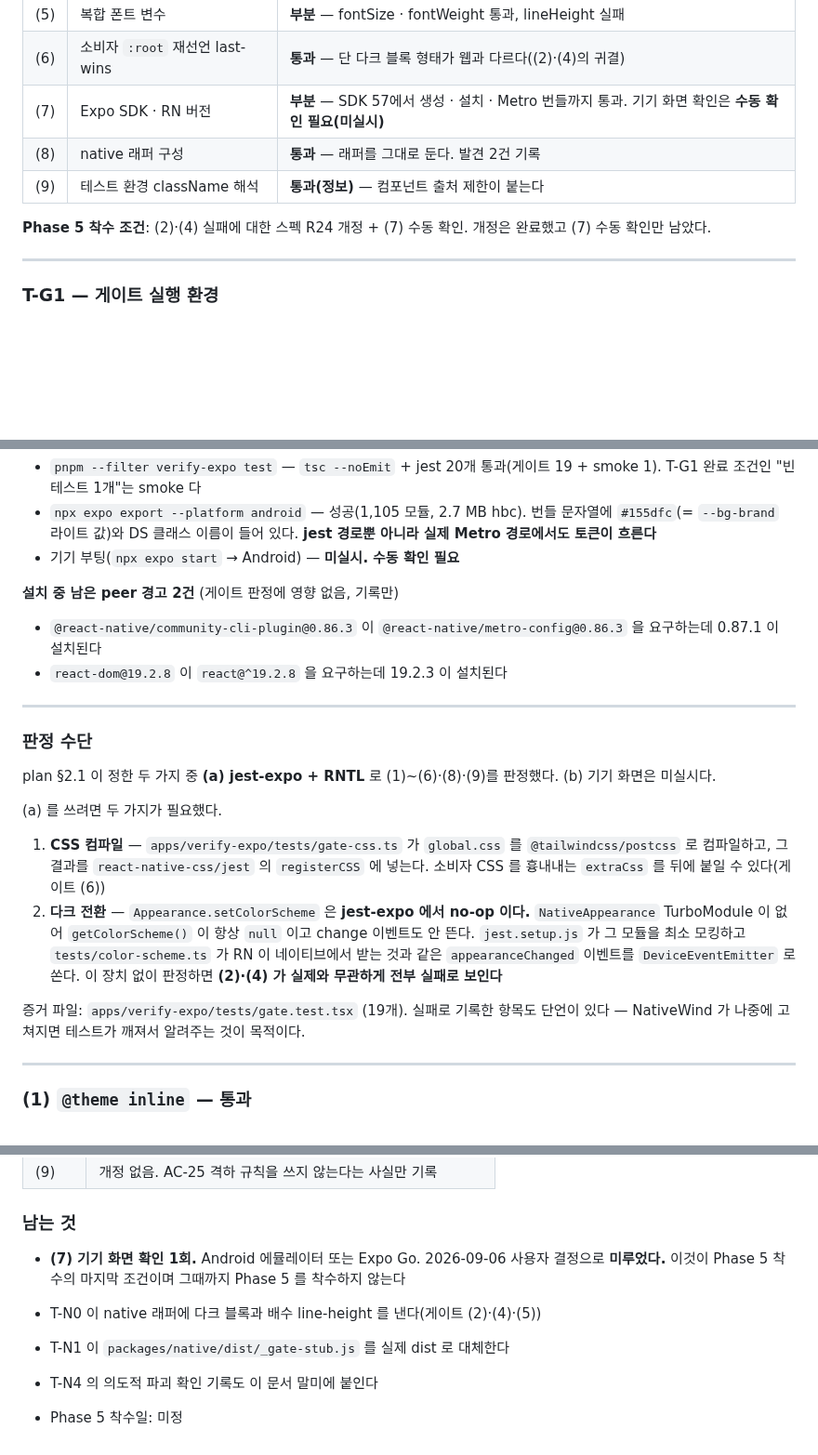
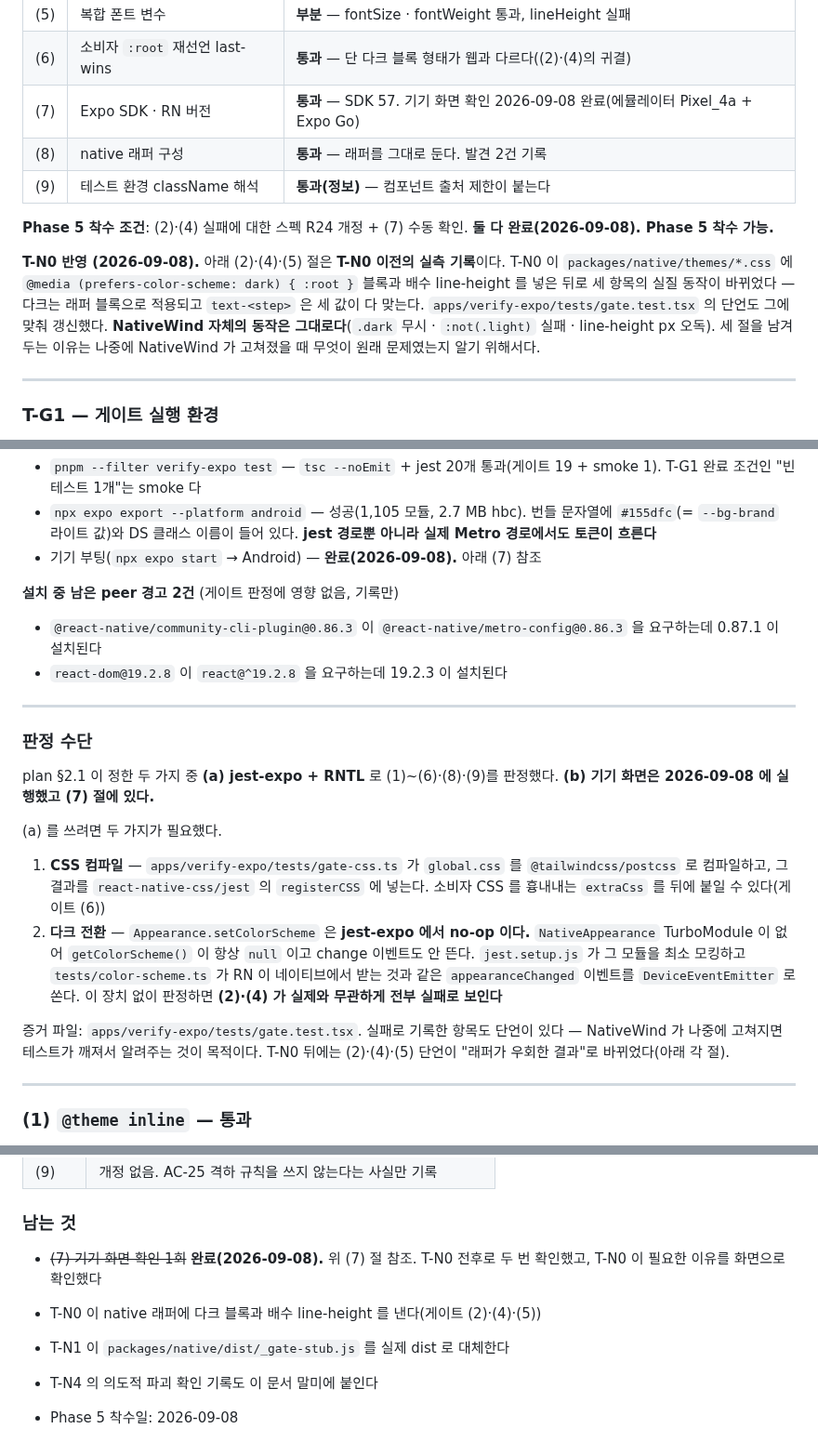
Before and after one commit to eeennsu/design-system, a Markdown page: docs/gate-c19.md, 3 parts joined by grey strips. Shown at 93% size. Rendered like a GitHub page; blank space fills up the shorter version.

```diff
--- a/docs/gate-c19.md
+++ b/docs/gate-c19.md
@@ -68,11 +68,13 @@ Phase 5(native) 착수 전에만 필요하다. 9항목은 [plan.md](plan.md) §2
 | (4) | `:root:not(.light)` | **실패** — `:not(.light)` 이 원인. `:not` 을 뺀 `:root` 는 동작한다. R24 개정 대상 |
 | (5) | 복합 폰트 변수 | **부분** — fontSize · fontWeight 통과, lineHeight 실패 |
 | (6) | 소비자 `:root` 재선언 last-wins | **통과** — 단 다크 블록 형태가 웹과 다르다((2)·(4)의 귀결) |
-| (7) | Expo SDK · RN 버전 | **부분** — SDK 57에서 생성 · 설치 · Metro 번들까지 통과. 기기 화면 확인은 **수동 확인 필요(미실시)** |
+| (7) | Expo SDK · RN 버전 | **통과** — SDK 57. 기기 화면 확인 2026-09-08 완료(에뮬레이터 Pixel_4a + Expo Go) |
 | (8) | native 래퍼 구성 | **통과** — 래퍼를 그대로 둔다. 발견 2건 기록 |
 | (9) | 테스트 환경 className 해석 | **통과(정보)** — 컴포넌트 출처 제한이 붙는다 |
 
-**Phase 5 착수 조건**: (2)·(4) 실패에 대한 스펙 R24 개정 + (7) 수동 확인. 개정은 완료했고 (7) 수동 확인만 남았다.
+**Phase 5 착수 조건**: (2)·(4) 실패에 대한 스펙 R24 개정 + (7) 수동 확인. **둘 다 완료(2026-09-08). Phase 5 착수 가능.**
+
+**T-N0 반영 (2026-09-08).** 아래 (2)·(4)·(5) 절은 **T-N0 이전의 실측 기록**이다. T-N0 이 `packages/native/themes/*.css` 에 `@media (prefers-color-scheme: dark) { :root }` 블록과 배수 line-height 를 넣은 뒤로 세 항목의 실질 동작이 바뀌었다 — 다크는 래퍼 블록으로 적용되고 `text-<step>` 은 세 값이 다 맞는다. `apps/verify-expo/tests/gate.test.tsx` 의 단언도 그에 맞춰 갱신했다. **NativeWind 자체의 동작은 그대로다**(`.dark` 무시 · `:not(.light)` 실패 · line-height px 오독). 세 절을 남겨 두는 이유는 나중에 NativeWind 가 고쳐졌을 때 무엇이 원래 문제였는지 알기 위해서다.
 
 ---
 
@@ -122,7 +124,7 @@ Phase 5(native) 착수 전에만 필요하다. 9항목은 [plan.md](plan.md) §2
 
 - `pnpm --filter verify-expo test` — `tsc --noEmit` + jest 20개 통과(게이트 19 + smoke 1). T-G1 완료 조건인 "빈 테스트 1개"는 smoke 다
 - `npx expo export --platform android` — 성공(1,105 모듈, 2.7 MB hbc). 번들 문자열에 `#155dfc`(= `--bg-brand` 라이트 값)와 DS 클래스 이름이 들어 있다. **jest 경로뿐 아니라 실제 Metro 경로에서도 토큰이 흐른다**
-- 기기 부팅(`npx expo start` → Android) — **미실시. 수동 확인 필요**
+- 기기 부팅(`npx expo start` → Android) — **완료(2026-09-08).** 아래 (7) 참조
 
 **설치 중 남은 peer 경고 2건** (게이트 판정에 영향 없음, 기록만)
 
@@ -133,14 +135,14 @@ Phase 5(native) 착수 전에만 필요하다. 9항목은 [plan.md](plan.md) §2
 
 ### 판정 수단
 
-plan §2.1 이 정한 두 가지 중 **(a) jest-expo + RNTL** 로 (1)~(6)·(8)·(9)를 판정했다. (b) 기기 화면은 미실시다.
+plan §2.1 이 정한 두 가지 중 **(a) jest-expo + RNTL** 로 (1)~(6)·(8)·(9)를 판정했다. **(b) 기기 화면은 2026-09-08 에 실행했고 (7) 절에 있다.**
 
 (a) 를 쓰려면 두 가지가 필요했다.
 
 1. **CSS 컴파일** — `apps/verify-expo/tests/gate-css.ts` 가 `global.css` 를 `@tailwindcss/postcss` 로 컴파일하고, 그 결과를 `react-native-css/jest` 의 `registerCSS` 에 넣는다. 소비자 CSS 를 흉내내는 `extraCss` 를 뒤에 붙일 수 있다(게이트 (6))
 2. **다크 전환** — `Appearance.setColorScheme` 은 **jest-expo 에서 no-op 이다.** `NativeAppearance` TurboModule 이 없어 `getColorScheme()` 이 항상 `null` 이고 change 이벤트도 안 뜬다. `jest.setup.js` 가 그 모듈을 최소 모킹하고 `tests/color-scheme.ts` 가 RN 이 네이티브에서 받는 것과 같은 `appearanceChanged` 이벤트를 `DeviceEventEmitter` 로 쏜다. 이 장치 없이 판정하면 **(2)·(4) 가 실제와 무관하게 전부 실패로 보인다**
 
-증거 파일: `apps/verify-expo/tests/gate.test.tsx` (19개). 실패로 기록한 항목도 단언이 있다 — NativeWind 가 나중에 고쳐지면 테스트가 깨져서 알려주는 것이 목적이다.
+증거 파일: `apps/verify-expo/tests/gate.test.tsx`. 실패로 기록한 항목도 단언이 있다 — NativeWind 가 나중에 고쳐지면 테스트가 깨져서 알려주는 것이 목적이다. T-N0 뒤에는 (2)·(4)·(5) 단언이 "래퍼가 우회한 결과"로 바뀌었다(아래 각 절).
 
 ---
 
@@ -261,9 +283,9 @@ Metro 빌드에서는 `withNativewind` 의 `globalClassNamePolyfill: true` 가 `
 
 ### 남는 것
 
-- **(7) 기기 화면 확인 1회.** Android 에뮬레이터 또는 Expo Go. 2026-09-06 사용자 결정으로 **미루었다.** 이것이 Phase 5 착수의 마지막 조건이며 그때까지 Phase 5 를 착수하지 않는다
+- ~~(7) 기기 화면 확인 1회~~ **완료(2026-09-08).** 위 (7) 절 참조. T-N0 전후로 두 번 확인했고, T-N0 이 필요한 이유를 화면으로 확인했다
 - T-N0 이 native 래퍼에 다크 블록과 배수 line-height 를 낸다(게이트 (2)·(4)·(5))
 - T-N1 이 `packages/native/dist/_gate-stub.js` 를 실제 dist 로 대체한다
 - T-N4 의 의도적 파괴 확인 기록도 이 문서 말미에 붙인다
 
-- Phase 5 착수일: 미정
+- Phase 5 착수일: 2026-09-08
```
Also changed, not shown: other parts of docs/gate-c19.md (+24 -4 lines), CLAUDE.md (+1 -1 lines), docs/plan.md (+1 -1 lines), docs/assets/gate7-android-dark.png (added), docs/assets/gate7-android-light.png (added), 5 other files.
